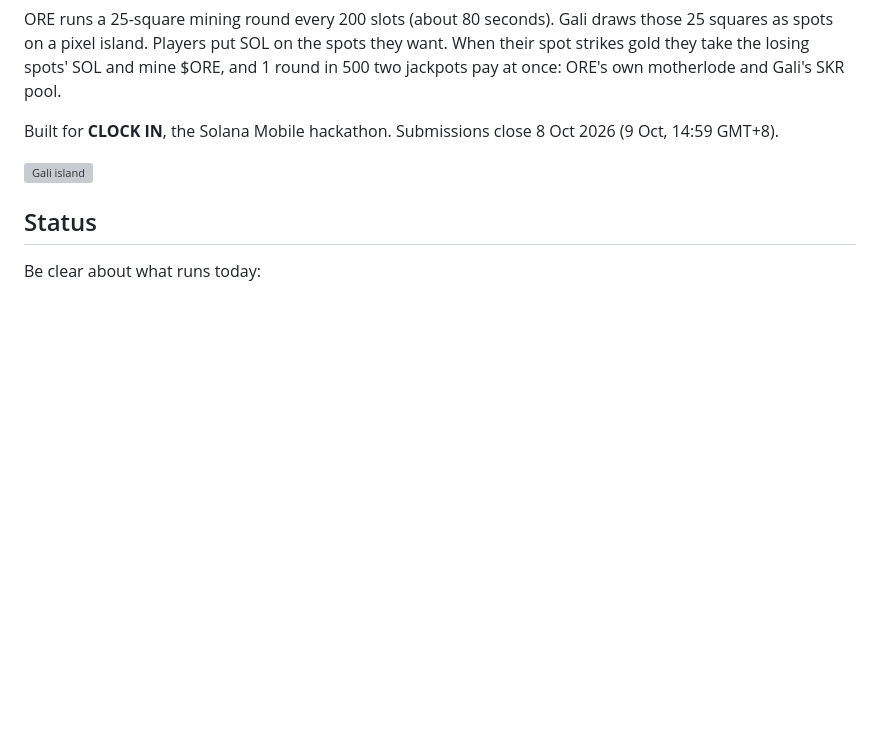
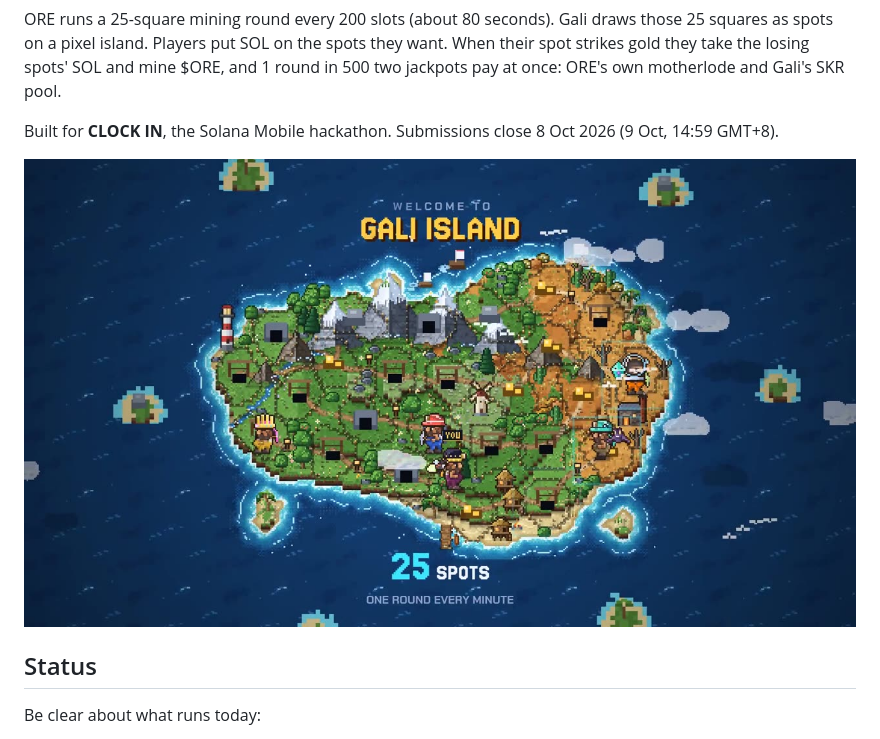
Before and after one commit to juntdoe-sol/Gali, a Markdown page: README.md, the part around the change. Rendered like a GitHub page; pictures changed too: docs/gali-island.jpg (added); blank space fills up the shorter version; grey boxes are pictures that could not be loaded.

Commit message:
README: show the island, not the sprite atlas

```diff
--- a/README.md
+++ b/README.md
@@ -6,7 +6,7 @@ ORE runs a 25-square mining round every 200 slots (about 80 seconds). Gali draws
 
 Built for **CLOCK IN**, the Solana Mobile hackathon. Submissions close 8 Oct 2026 (9 Oct, 14:59 GMT+8).
 
-![Gali island](video/public/pixel/atlas.png)
+![Gali island](docs/gali-island.jpg)
 
 ## Status
 
```
